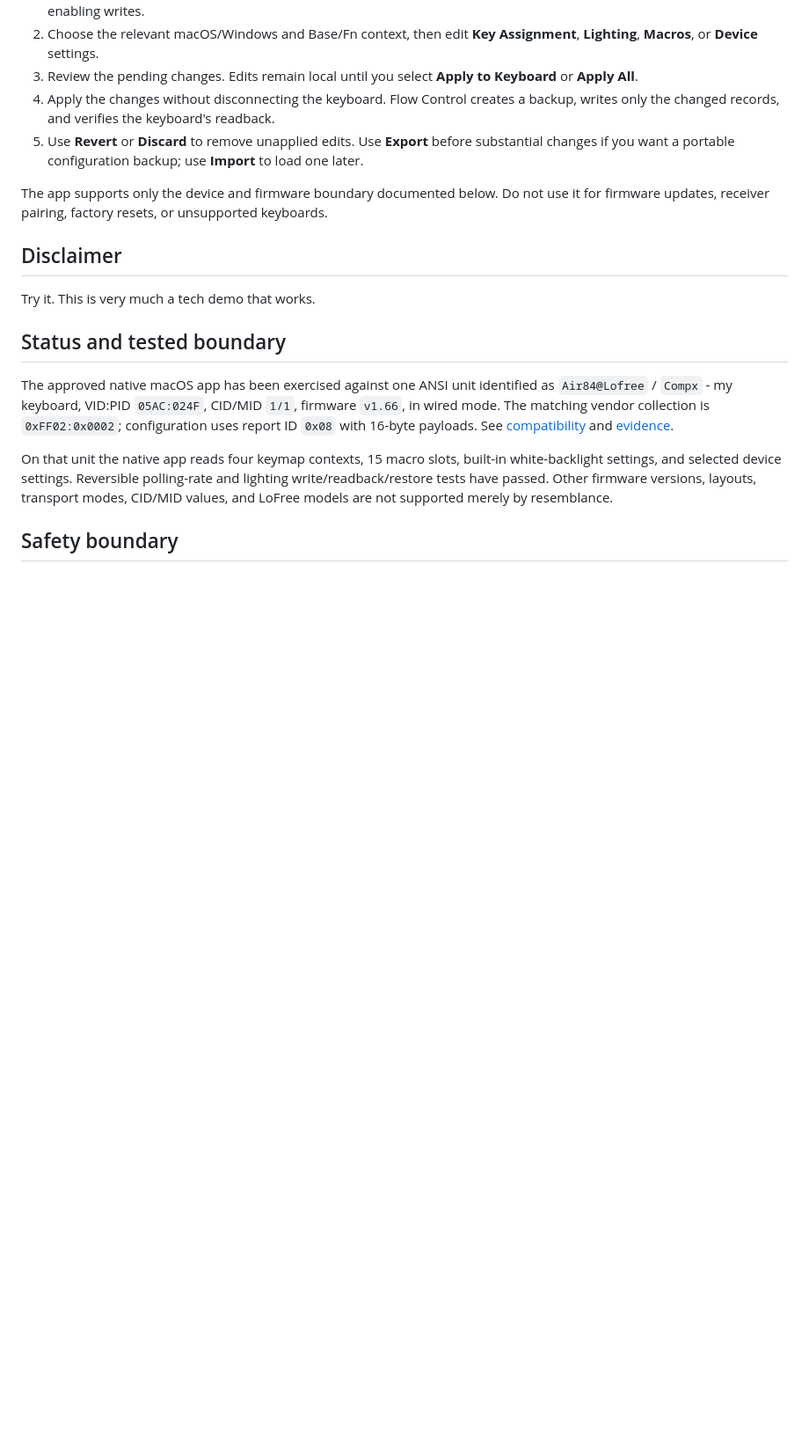
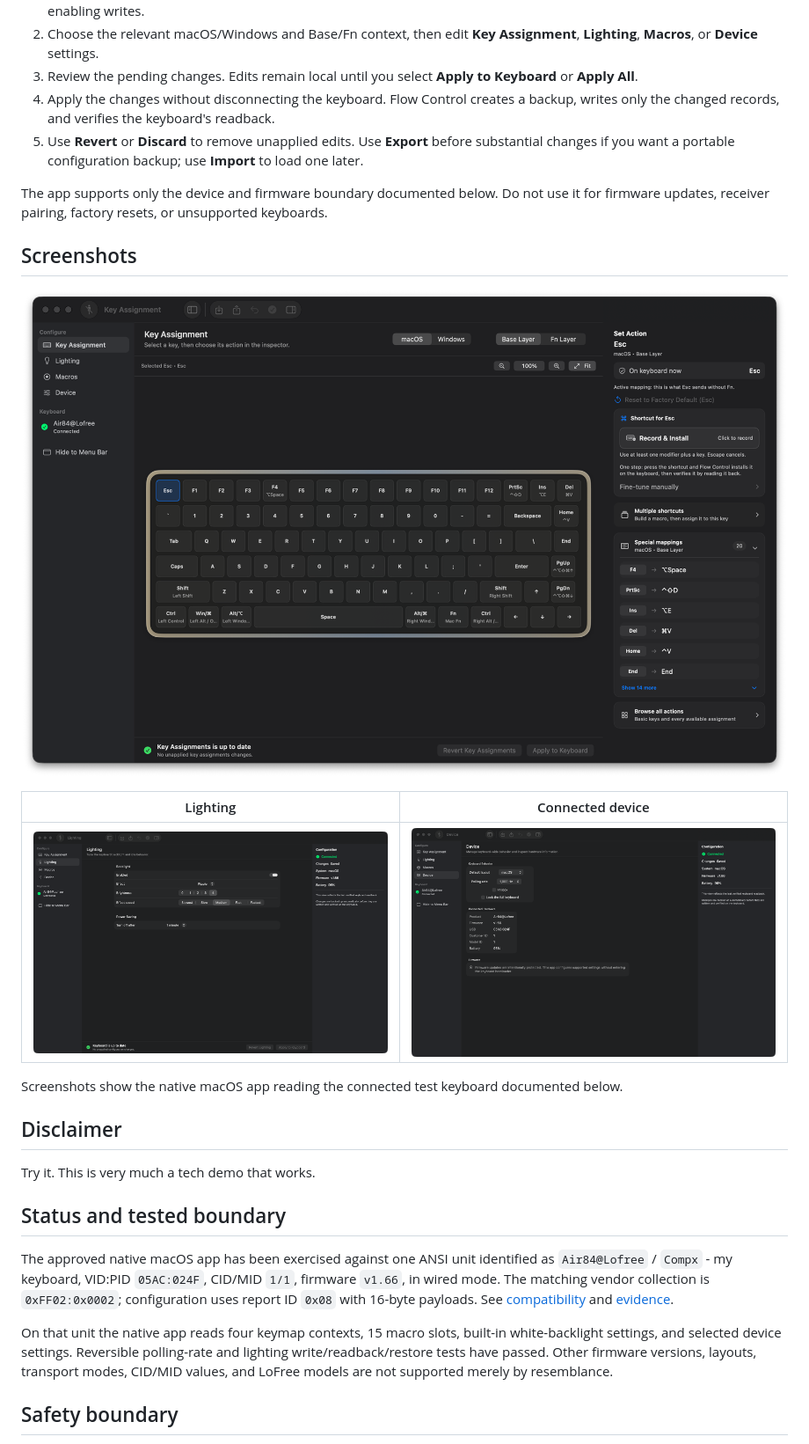
Before and after one commit to aaditagrawal/flow-control, a Markdown page: README.md, the part around the change. Shown at 88% size. GitHub-like rendering; pictures changed too: docs/images/flow-control-device.png (added), docs/images/flow-control-key-assignment.png (added), docs/images/flow-control-lighting.png (added); blank space fills up the shorter version.

Commit message:
Polish key assignment interface and add screenshots

```diff
--- a/README.md
+++ b/README.md
@@ -37,6 +37,16 @@ No installation is required. Open [aaditagrawal.github.io/flow-control](https://
 5. Use **Revert** or **Discard** to remove unapplied edits. Use **Export** before substantial changes if you want a portable configuration backup; use **Import** to load one later.
 
 The app supports only the device and firmware boundary documented below. Do not use it for firmware updates, receiver pairing, factory resets, or unsupported keyboards.
+
+## Screenshots
+
+![Flow Control key assignment workspace with a connected Flow Lite 84](docs/images/flow-control-key-assignment.png)
+
+| Lighting | Connected device |
+| --- | --- |
+| ![Flow Control lighting controls showing verified keyboard state](docs/images/flow-control-lighting.png) | ![Flow Control device page showing the connected keyboard identity](docs/images/flow-control-device.png) |
+
+Screenshots show the native macOS app reading the connected test keyboard documented below.
 
 ## Disclaimer
 
```
Also changed, not shown: 7 other files.
